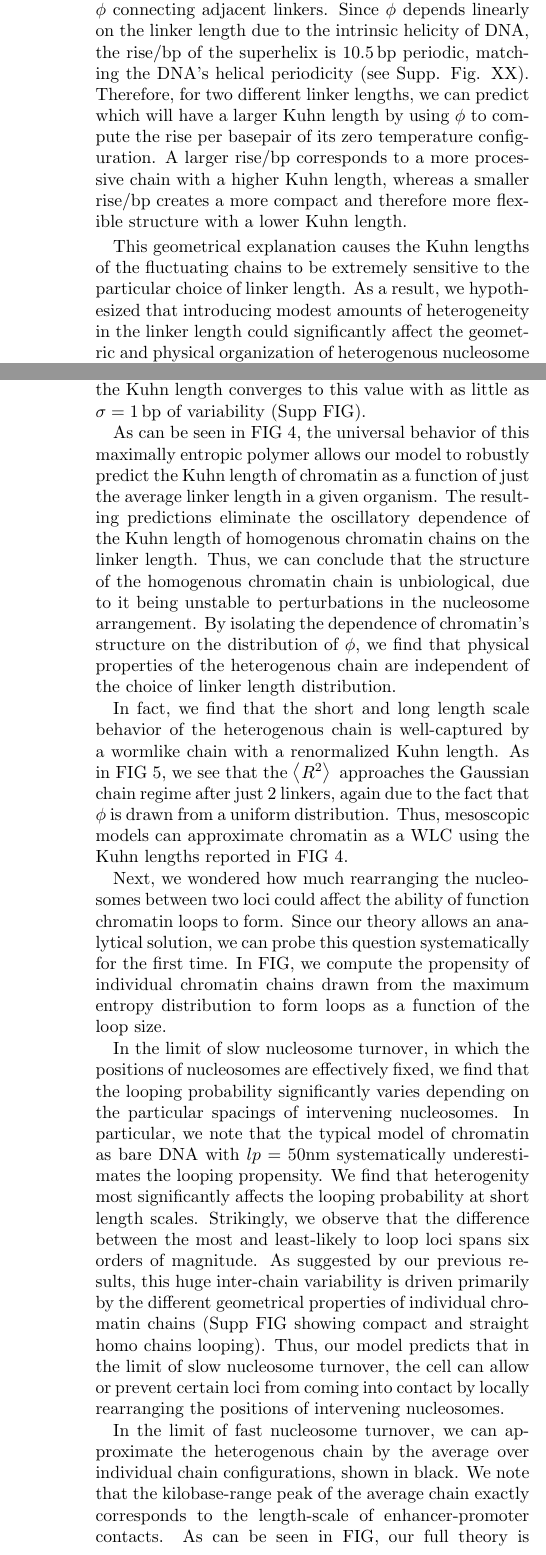
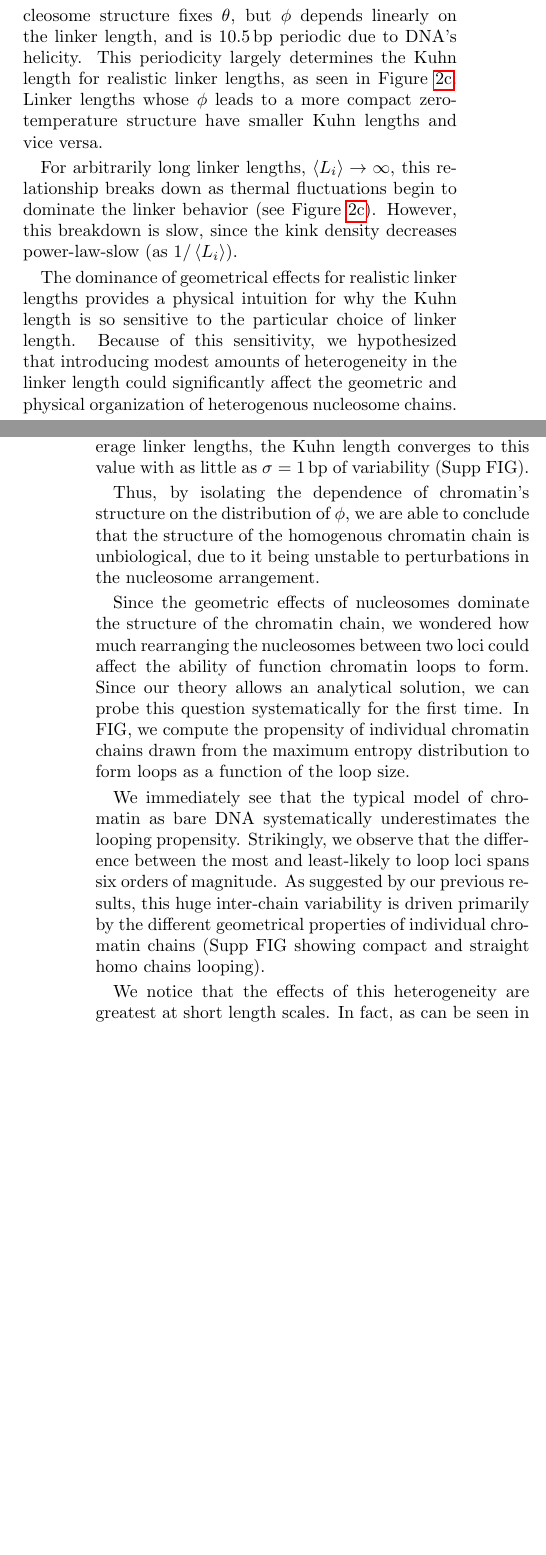
Before and after one commit to brunobeltran/nuc_chain, a LaTeX paper (main.tex): two parts of the columns of pages 3 and 4 of 8, joined at a grey line, cut at the place of the change, the shorter picture padded with empty space. Compiled offline with pdfLaTeX.

Commit message:
WRITING: first half of results section filled in
changed abstract and intro to reflect new results on there
being a single effective WLC that describes everything

```diff
--- a/main.tex
+++ b/main.tex
@@ -467,29 +474,24 @@ superhelix of nucleosomes (as a consequence of Chasles' theorem).
 The rise per basepair of the helix is determined by the spherical angles
-$\theta$ and $\phi$ connecting adjacent linkers.
-%we already discuss this in model section and in figure caption
-% As shown in Figure~\ref{fig:entry-exit}, $\theta$ depends solely on the
-% structure of the nucleosome and on the number of base pairs bound to the
-% nucleosome.
-Since $\phi$ depends linearly on the linker length due to the intrinsic helicity
-of DNA, the rise/bp of the superhelix is \SI{10.5}{\basepair} periodic,
-matching the DNA's helical periodicity (see Supp. Fig. XX).
-Therefore, for two different linker lengths, we can predict which will have a
-larger Kuhn length by using $\phi$ to compute the rise per basepair of its zero
-temperature configuration. A larger rise/bp corresponds to a more processive
-chain with a higher Kuhn length, whereas a smaller rise/bp creates a more
-compact and therefore more flexible structure with a lower Kuhn length.
+    $\theta$ and $\phi$ connecting adjacent linkers (Figure~\ref{fig:nuc-geo}).
+The nucleosome structure fixes $\theta$, but $\phi$ depends linearly on the
+    linker length, and is \SI{10.5}{\basepair} periodic due to DNA's helicity.
+This periodicity largely determines the Kuhn length for realistic linker
+    lengths, as seen in Figure~\ref{fig:homo-kuhn-zoom}.
+Linker lengths whose $\phi$ leads to a more compact zero-temperature structure
+    have smaller Kuhn lengths and vice versa.
 
-This geometrical explanation causes the Kuhn lengths of the fluctuating chains
-to be extremely sensitive to the particular choice of linker length. As a
-result, we hypothesized that introducing modest amounts of heterogeneity in the
-linker length could significantly affect the geometric and physical organization of
-heterogenous nucleosome chains.
+For arbitrarily long linker lengths, $\meanli\to\infty$, this relationship breaks
+    down as thermal fluctuations begin to dominate the linker behavior (see
+    Figure~\ref{fig:homo-kuhn-zoom}).
+However, this breakdown is slow, since the kink density decreases power-law-slow
+    (as $1/\meanli$).
 
-%% ? transition to heterogenous chains (maybe b.c. Kuhn is so sensitive to NRL,
-%% we suspect there will be large effect for introducing small heterogeneity
-%While the full theory is required to compute exact values for the Kuhn length
-%(see Supp Fig), %as is the long linker limit of kuhn length goes in supp.
-%not sure how the above phrase is referring the long linker limit figure?
-%the geometric intuition for the behavior of the fluctuating
-%chains is conserved when we move to heterogenous nucleosome spacing.
+%% conclusion on sensitivity of Kuhn length to NRL for homo case,
+The dominance of geometrical effects for realistic linker lengths provides a
+    physical intuition for why the Kuhn length is so sensitive to the particular
+    choice of linker length.
+%% transition to heterogenous chains
+Because of this sensitivity, we hypothesized that introducing modest amounts of
+    heterogeneity in the linker length could significantly affect the geometric
+    and physical organization of heterogenous nucleosome chains.
 
@@ -525 +523,0 @@ of the chromatin chain.
-As can be seen in Inlet figure, the functional
@@ -530,7 +524 @@ cases converge to the same Kuhn length of $b=___$ in the limit of infinite
-variance.
-%thoughts on just cutting the harmonic averaging thing, or leaving it for
-%discussion? I feel like it's going
-%to need more words to make it more clear
-
 % unversality
-If we consider the homogenous case to be the minimum entropy arrangement
@@ -548,50 +535,28 @@ For many average linker lengths, the Kuhn length converges to this value with as
 little as $\sigma = \SI{1}{\basepair}$ of variability (Supp FIG).
 
 % this makes our model robust to NRL
-As can be seen in FIG 4, the universal behavior of this maximally entropic
-polymer allows our model to robustly predict the Kuhn length of chromatin as a
-function of just the average linker length in a given organism. The resulting
-predictions eliminate the oscillatory dependence of the Kuhn length of
-homogenous chromatin chains on the linker length.
-Thus, we can conclude that the structure of the homogenous chromatin chain is unbiological, due to it being unstable to perturbations in the nucleosome arrangement.
-By isolating the dependence of chromatin's structure on the distribution of
-$\phi$, we find that physical properties of the heterogenous chain are
-independent of the choice of linker length distribution.
+Thus, by isolating the dependence of chromatin's structure on the distribution of
+$\phi$, we are able to conclude that the structure of the homogenous chromatin
+chain is unbiological, due to it being unstable to perturbations in the
+nucleosome arrangement.
 
-%due to universality, can approximate by WLC with renormalized b
-In fact, we find that the short and long length scale behavior of the
-heterogenous chain is well-captured by a wormlike chain with a renormalized Kuhn
-length. As in FIG 5, we see that the $\RR$ approaches the Gaussian chain regime after just 2
-linkers, again due to the fact that $\phi$ is drawn from a uniform
-distribution. Thus, mesoscopic models can approximate chromatin as a WLC using
-the Kuhn lengths reported in FIG 4.
 
-% trans to looping
-Next, we wondered how much rearranging the nucleosomes between two
+% trans
+Since the geometric effects of nucleosomes dominate the structure of the
+chromatin chain, we wondered how much rearranging the nucleosomes between two
 loci could affect the ability of function chromatin loops to form.
 Since our theory allows an analytical solution, we can probe this question
 systematically for the first time.
 In FIG, we compute the propensity of individual chromatin chains drawn from the maximum
 entropy distribution to form loops as a function of the loop size.
 
-%slow nucleosome turnover
-In the limit of slow nucleosome turnover, in which the positions of nucleosomes
-are effectively fixed, we find that the looping probability significantly varies
-depending on the particular spacings of intervening nucleosomes.
-In particular, we note that the typical model of chromatin as bare DNA with
-$lp=50\text{nm}$ systematically underestimates the looping propensity. We find
-that heterogenity most significantly affects the looping probability at short
-length scales.
+We immediately see that the typical model of chromatin as bare DNA
+systematically underestimates the looping propensity.
 Strikingly, we observe that the difference between the most and least-likely to
 loop loci spans six orders of magnitude.
 As suggested by our previous results, this huge inter-chain variability is
 driven primarily by the different geometrical properties of individual chromatin
-chains (Supp FIG showing compact and straight homo chains looping). Thus, our
-model predicts that in the limit of slow nucleosome turnover, the cell can allow or prevent certain loci from coming into contact by locally rearranging the positions of intervening
-nucleosomes.
+chains (Supp FIG showing compact and straight homo chains looping).
 
-%fast nucleosome turnover, implications for multiscale modeling
-In the limit of fast nucleosome turnover, we can approximate the heterogenous
-chain by the average over individual chain configurations, shown in black.
-We note that the kilobase-range peak of the average chain exactly corresponds to the length-scale of enhancer-promoter contacts.
-As can be seen in FIG, our full theory is needed to calculate
+We notice that the effects of this heterogeneity are greatest at short length
+scales. In fact, as can be seen in FIG, for length scales longer than DISTANCE,
```
Also changed, not shown: main.tex (170 more changed lines). Lines whose indentation alone changed are shown as unchanged.
